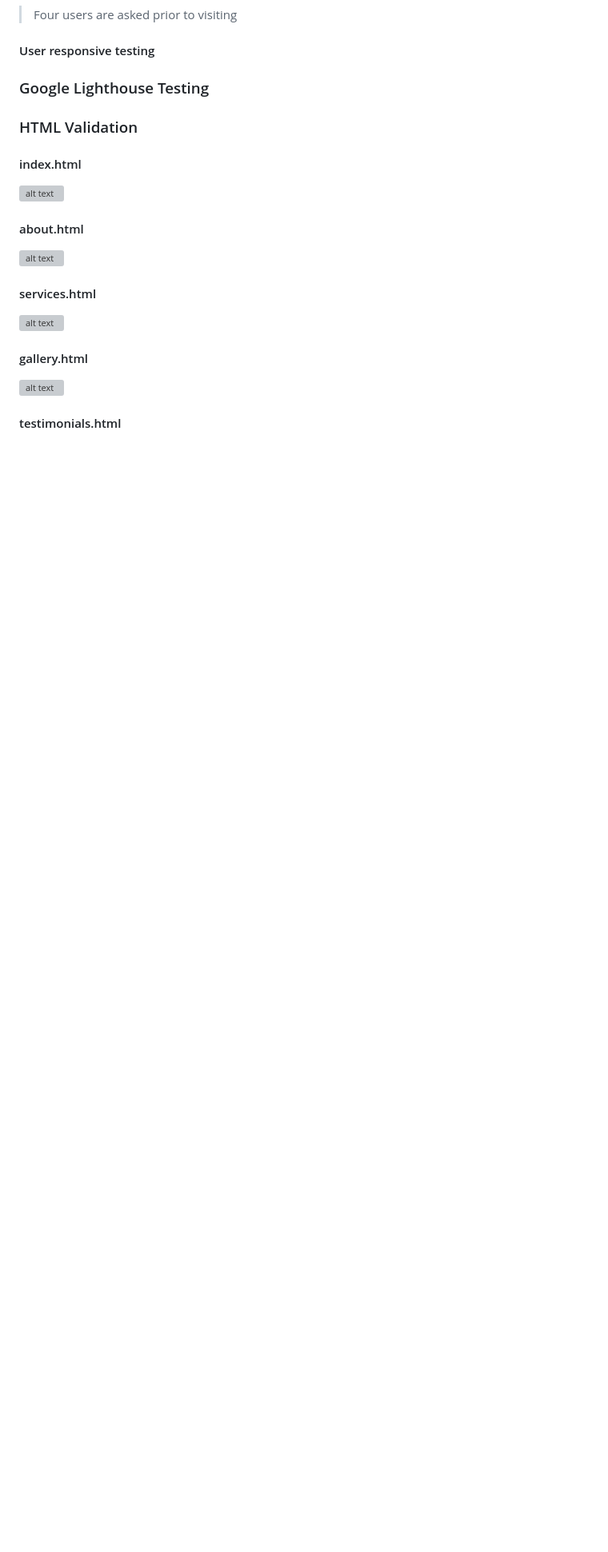
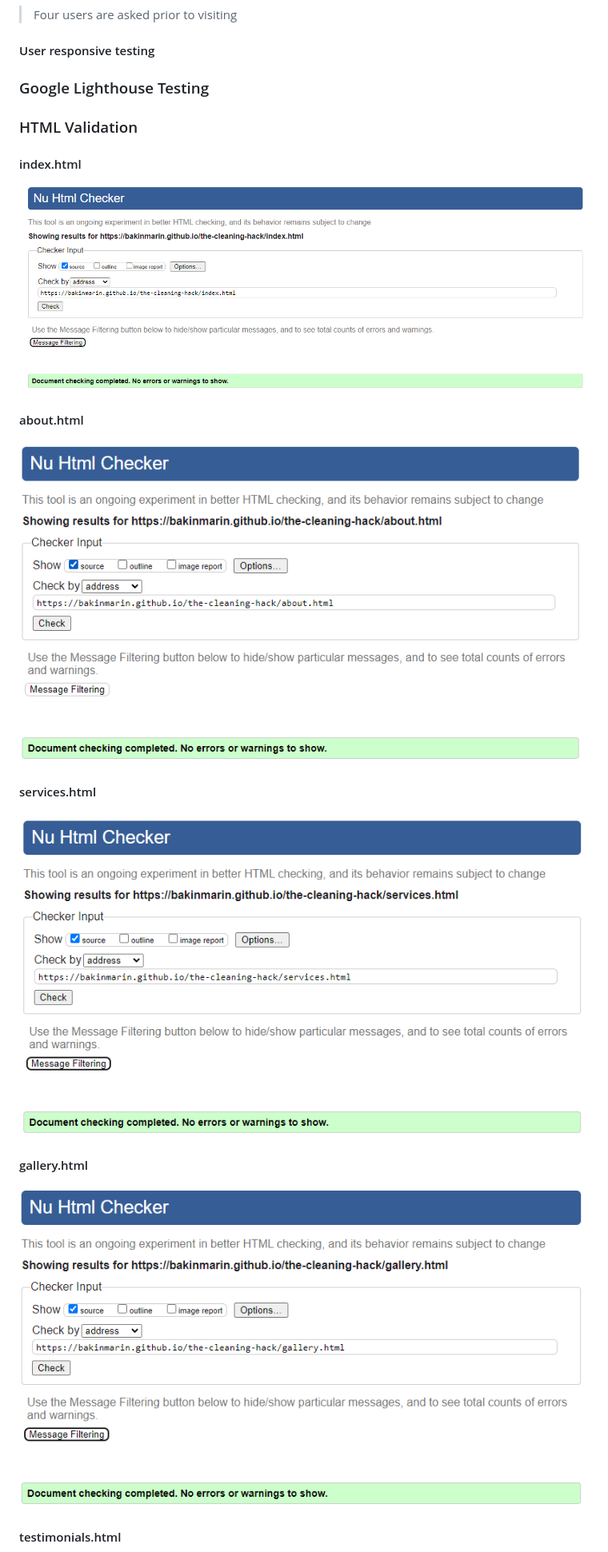
Before and after one commit to BAkinmarin/the-cleaning-hack, a Markdown page: README.md, the part around one of its changes. Shown at 80% size. Drawn GitHub-style; blank space fills up the shorter version; grey boxes are pictures that could not be loaded.

```diff
--- a/README.md
+++ b/README.md
@@ -151,15 +164,15 @@ During the project ideation stage, I limited my focus to friends and family as I
 
 ### HTML Validation
 #### index.html
-![alt text](assets/images/tch-code-validation-index.html.png)
+![Validation - index.html](assets/testing/tch-code-validation-index.html.png)
 
 #### about.html
-![alt text](assets/images/tch-code-validation-about.html.png)
+![Validation - about.html](assets/testing/tch-code-validation-about.html.png)
 
 #### services.html
-![alt text](assets/images/tch-code-validation-services.html.png)
+![Validation - services.html](assets/testing/tch-code-validation-services.html.png)
 
 #### gallery.html
-![alt text](assets/images/tch-code-validation-gallery.html.png)
+![Validation - gallery.html](assets/testing/tch-code-validation-gallery.html.png)
 
 #### testimonials.html
```
Also changed, not shown: other parts of README.md (+16 -3 lines).
